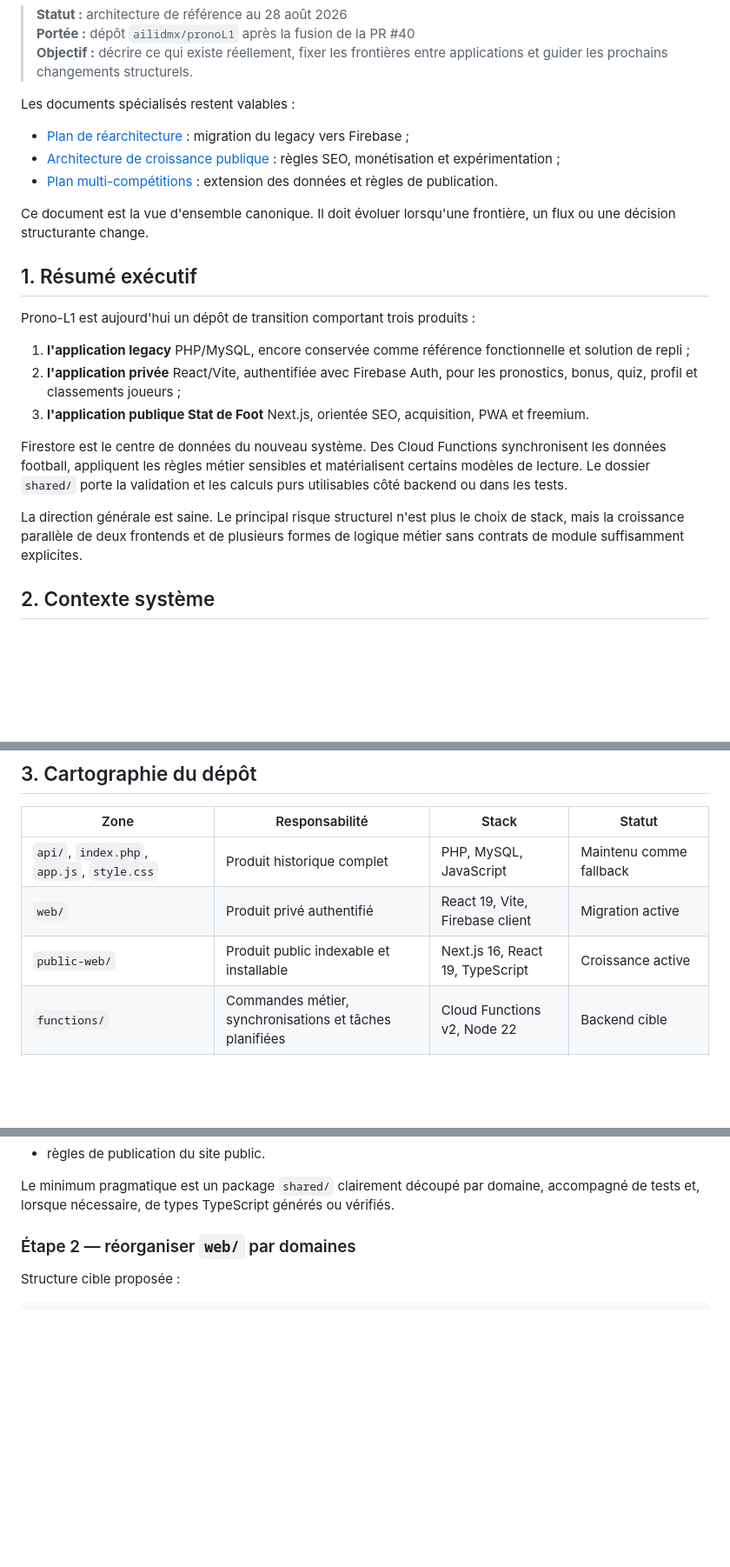
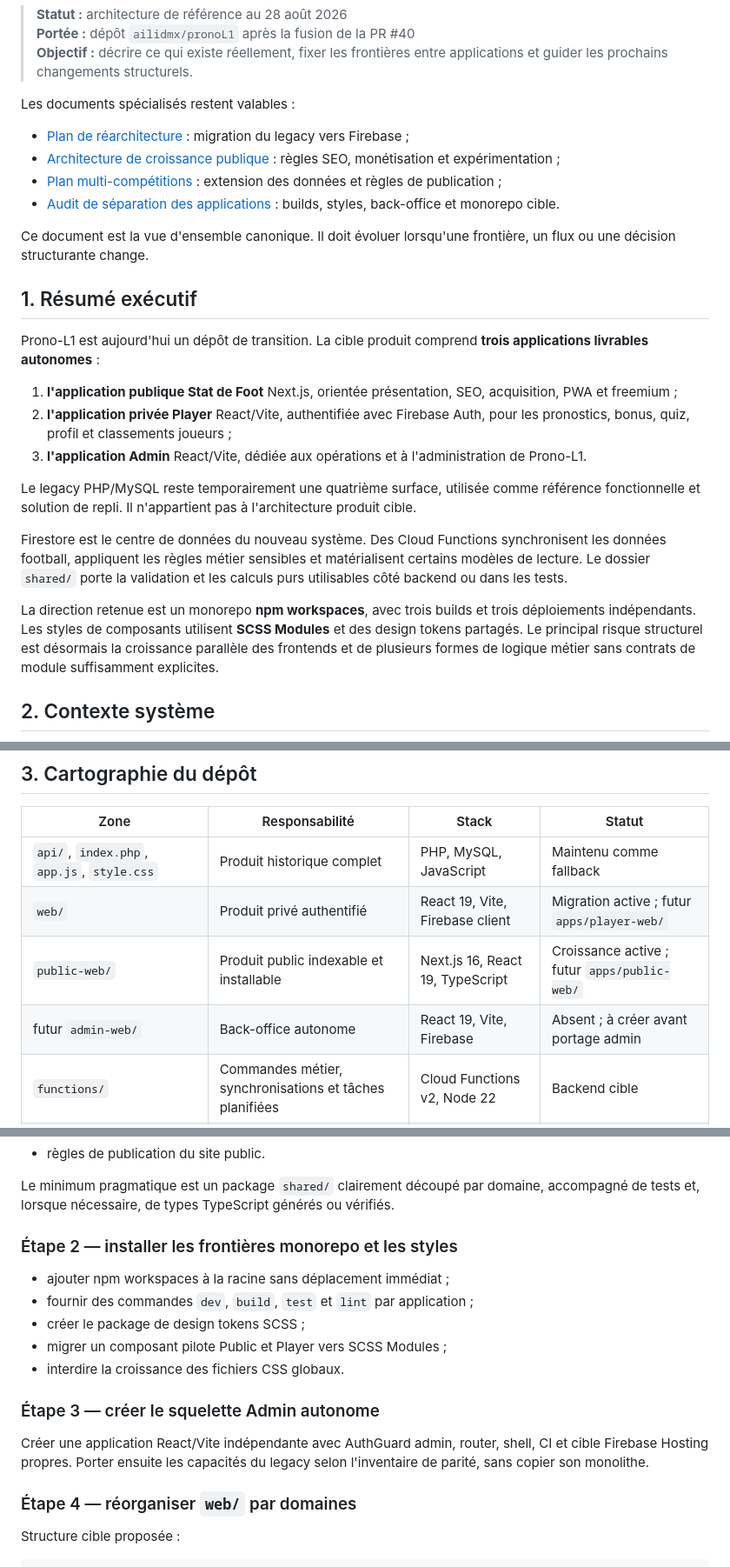
Before and after one commit to ailidmx/pronoL1, a Markdown page: docs/architecture.md, 3 parts joined by grey strips. Shown at 87% size. Drawn GitHub-style; blank space fills up the shorter version.

Commit message:
docs(architecture): define three-app monorepo target

```diff
--- a/docs/architecture.md
+++ b/docs/architecture.md
@@ -8,21 +8,24 @@ Les documents spécialisés restent valables :
 
 - [Plan de réarchitecture](./rearchitecture-plan.md) : migration du legacy vers Firebase ;
 - [Architecture de croissance publique](./public-growth-architecture.md) : règles SEO, monétisation et expérimentation ;
-- [Plan multi-compétitions](./public-multi-competition-plan.md) : extension des données et règles de publication.
+- [Plan multi-compétitions](./public-multi-competition-plan.md) : extension des données et règles de publication ;
+- [Audit de séparation des applications](./application-separation-audit.md) : builds, styles, back-office et monorepo cible.
 
 Ce document est la vue d'ensemble canonique. Il doit évoluer lorsqu'une frontière, un flux ou une décision structurante change.
 
 ## 1. Résumé exécutif
 
-Prono-L1 est aujourd'hui un dépôt de transition comportant trois produits :
+Prono-L1 est aujourd'hui un dépôt de transition. La cible produit comprend **trois applications livrables autonomes** :
 
-1. **l'application legacy** PHP/MySQL, encore conservée comme référence fonctionnelle et solution de repli ;
-2. **l'application privée** React/Vite, authentifiée avec Firebase Auth, pour les pronostics, bonus, quiz, profil et classements joueurs ;
-3. **l'application publique Stat de Foot** Next.js, orientée SEO, acquisition, PWA et freemium.
+1. **l'application publique Stat de Foot** Next.js, orientée présentation, SEO, acquisition, PWA et freemium ;
+2. **l'application privée Player** React/Vite, authentifiée avec Firebase Auth, pour les pronostics, bonus, quiz, profil et classements joueurs ;
+3. **l'application Admin** React/Vite, dédiée aux opérations et à l'administration de Prono-L1.
+
+Le legacy PHP/MySQL reste temporairement une quatrième surface, utilisée comme référence fonctionnelle et solution de repli. Il n'appartient pas à l'architecture produit cible.
 
 Firestore est le centre de données du nouveau système. Des Cloud Functions synchronisent les données football, appliquent les règles métier sensibles et matérialisent certains modèles de lecture. Le dossier `shared/` porte la validation et les calculs purs utilisables côté backend ou dans les tests.
 
-La direction générale est saine. Le principal risque structurel n'est plus le choix de stack, mais la croissance parallèle de deux frontends et de plusieurs formes de logique métier sans contrats de module suffisamment explicites.
+La direction retenue est un monorepo **npm workspaces**, avec trois builds et trois déploiements indépendants. Les styles de composants utilisent **SCSS Modules** et des design tokens partagés. Le principal risque structurel est désormais la croissance parallèle des frontends et de plusieurs formes de logique métier sans contrats de module suffisamment explicites.
 
 ## 2. Contexte système
 
@@ -54,8 +57,9 @@ flowchart TD
 | Zone | Responsabilité | Stack | Statut |
 |---|---|---|---|
 | `api/`, `index.php`, `app.js`, `style.css` | Produit historique complet | PHP, MySQL, JavaScript | Maintenu comme fallback |
-| `web/` | Produit privé authentifié | React 19, Vite, Firebase client | Migration active |
-| `public-web/` | Produit public indexable et installable | Next.js 16, React 19, TypeScript | Croissance active |
+| `web/` | Produit privé authentifié | React 19, Vite, Firebase client | Migration active ; futur `apps/player-web/` |
+| `public-web/` | Produit public indexable et installable | Next.js 16, React 19, TypeScript | Croissance active ; futur `apps/public-web/` |
+| futur `admin-web/` | Back-office autonome | React 19, Vite, Firebase | Absent ; à créer avant portage admin |
 | `functions/` | Commandes métier, synchronisations et tâches planifiées | Cloud Functions v2, Node 22 | Backend cible |
 | `shared/` | Domaine pur, validation, scoring, payloads et chemins | JavaScript ESM, Node test runner | Noyau partagé |
 | `scripts/` | Imports, normalisation, seeds et backfills | Node.js, Admin SDK | Opérations ponctuelles |
@@ -255,7 +259,19 @@ Créer un contrat canonique pour :
 
 Le minimum pragmatique est un package `shared/` clairement découpé par domaine, accompagné de tests et, lorsque nécessaire, de types TypeScript générés ou vérifiés.
 
-### Étape 2 — réorganiser `web/` par domaines
+### Étape 2 — installer les frontières monorepo et les styles
+
+- ajouter npm workspaces à la racine sans déplacement immédiat ;
+- fournir des commandes `dev`, `build`, `test` et `lint` par application ;
+- créer le package de design tokens SCSS ;
+- migrer un composant pilote Public et Player vers SCSS Modules ;
+- interdire la croissance des fichiers CSS globaux.
+
+### Étape 3 — créer le squelette Admin autonome
+
+Créer une application React/Vite indépendante avec AuthGuard admin, router, shell, CI et cible Firebase Hosting propres. Porter ensuite les capacités du legacy selon l'inventaire de parité, sans copier son monolithe.
+
+### Étape 4 — réorganiser `web/` par domaines
 
 Structure cible proposée :
 
```
Also changed, not shown: other parts of docs/architecture.md (+4 -4 lines).
